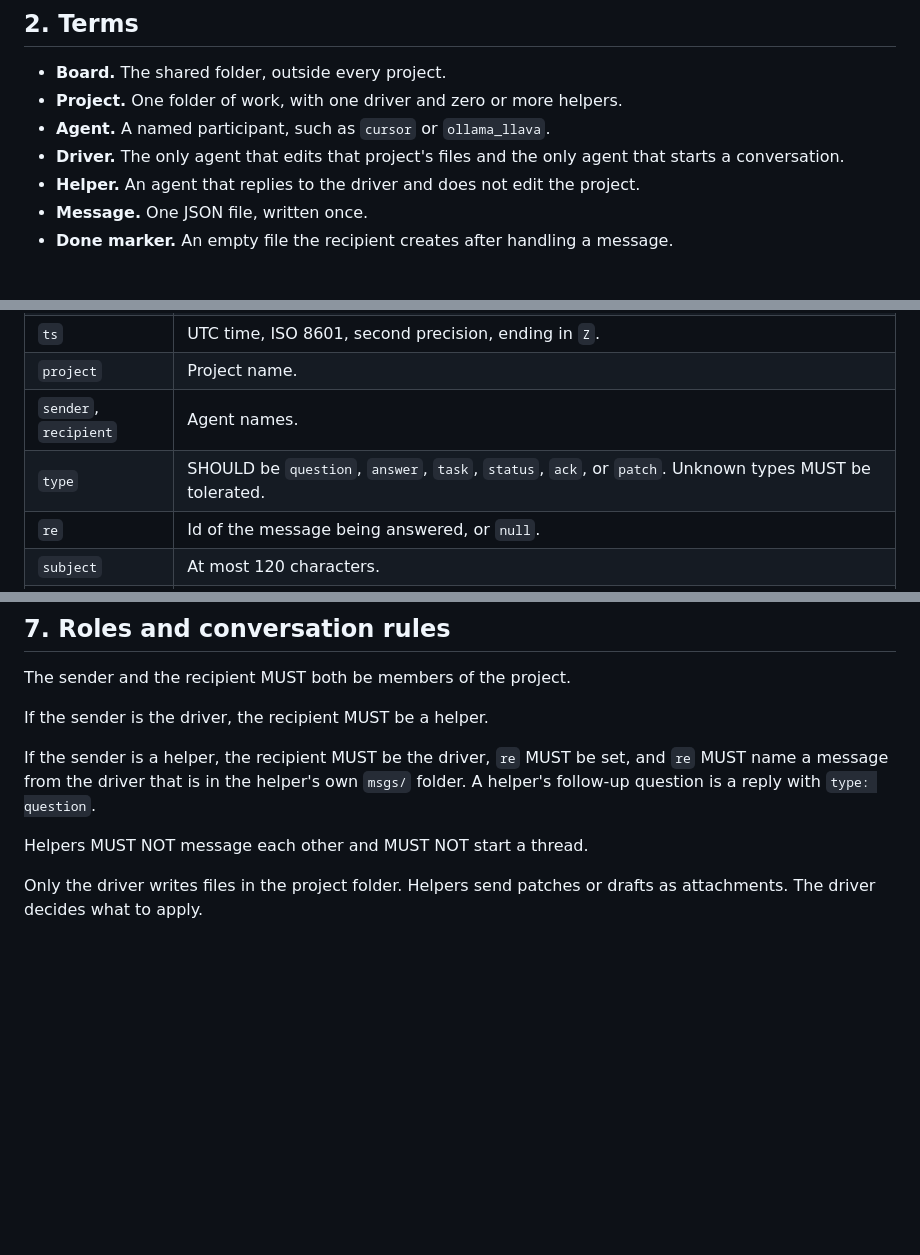
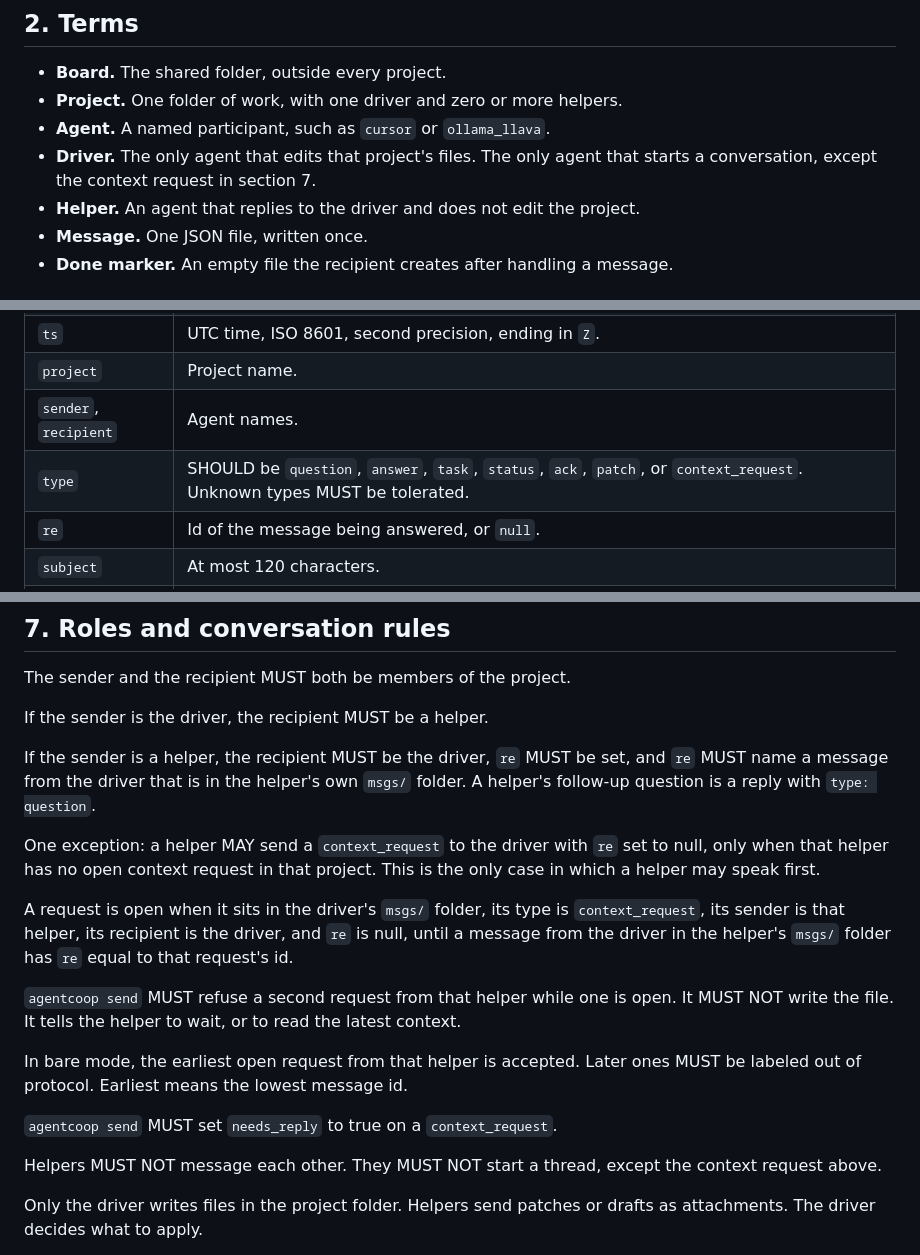
Before and after one commit to zlatko-lakisic/agent-coop, a Markdown page: SPEC.md, 3 parts joined by grey strips. Drawn GitHub-style; blank space fills up the shorter version.

Commit message:
Docs: describe the context request in SPEC.md.
Co-authored-by: Cursor <cursoragent@cursor.com>

```diff
--- a/SPEC.md
+++ b/SPEC.md
@@ -15,7 +15,7 @@ A conforming reader MUST accept messages as defined here. The `agentcoop` comman
 * **Board.** The shared folder, outside every project.
 * **Project.** One folder of work, with one driver and zero or more helpers.
 * **Agent.** A named participant, such as `cursor` or `ollama_llava`.
-* **Driver.** The only agent that edits that project's files and the only agent that starts a conversation.
+* **Driver.** The only agent that edits that project's files. The only agent that starts a conversation, except the context request in section 7.
 * **Helper.** An agent that replies to the driver and does not edit the project.
 * **Message.** One JSON file, written once.
 * **Done marker.** An empty file the recipient creates after handling a message.
@@ -78,7 +78,7 @@ Each message MUST be one UTF-8 JSON file named `<id>.json`.
 | `ts` | UTC time, ISO 8601, second precision, ending in `Z`. |
 | `project` | Project name. |
 | `sender`, `recipient` | Agent names. |
-| `type` | SHOULD be `question`, `answer`, `task`, `status`, `ack`, or `patch`. Unknown types MUST be tolerated. |
+| `type` | SHOULD be `question`, `answer`, `task`, `status`, `ack`, `patch`, or `context_request`. Unknown types MUST be tolerated. |
 | `re` | Id of the message being answered, or `null`. |
 | `subject` | At most 120 characters. |
 | `body` | At most 16 KB of UTF-8 unless config raises the limit. Longer text SHOULD be a file under `files/<sender>/`, attached by path. |
@@ -111,7 +111,17 @@ If the sender is the driver, the recipient MUST be a helper.
 
 If the sender is a helper, the recipient MUST be the driver, `re` MUST be set, and `re` MUST name a message from the driver that is in the helper's own `msgs/` folder. A helper's follow-up question is a reply with `type: question`.
 
-Helpers MUST NOT message each other and MUST NOT start a thread.
+One exception: a helper MAY send a `context_request` to the driver with `re` set to null, only when that helper has no open context request in that project. This is the only case in which a helper may speak first.
+
+A request is open when it sits in the driver's `msgs/` folder, its type is `context_request`, its sender is that helper, its recipient is the driver, and `re` is null, until a message from the driver in the helper's `msgs/` folder has `re` equal to that request's id.
+
+`agentcoop send` MUST refuse a second request from that helper while one is open. It MUST NOT write the file. It tells the helper to wait, or to read the latest context.
+
+In bare mode, the earliest open request from that helper is accepted. Later ones MUST be labeled out of protocol. Earliest means the lowest message id.
+
+`agentcoop send` MUST set `needs_reply` to true on a `context_request`.
+
+Helpers MUST NOT message each other. They MUST NOT start a thread, except the context request above.
 
 Only the driver writes files in the project folder. Helpers send patches or drafts as attachments. The driver decides what to apply.
 
```
